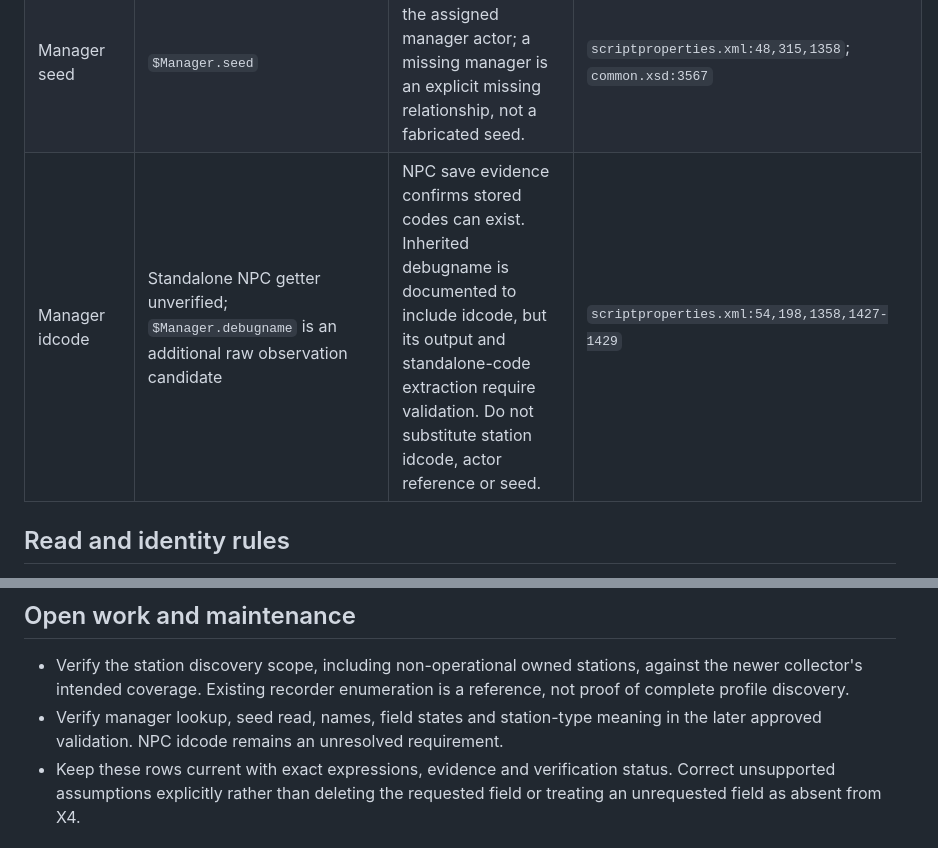
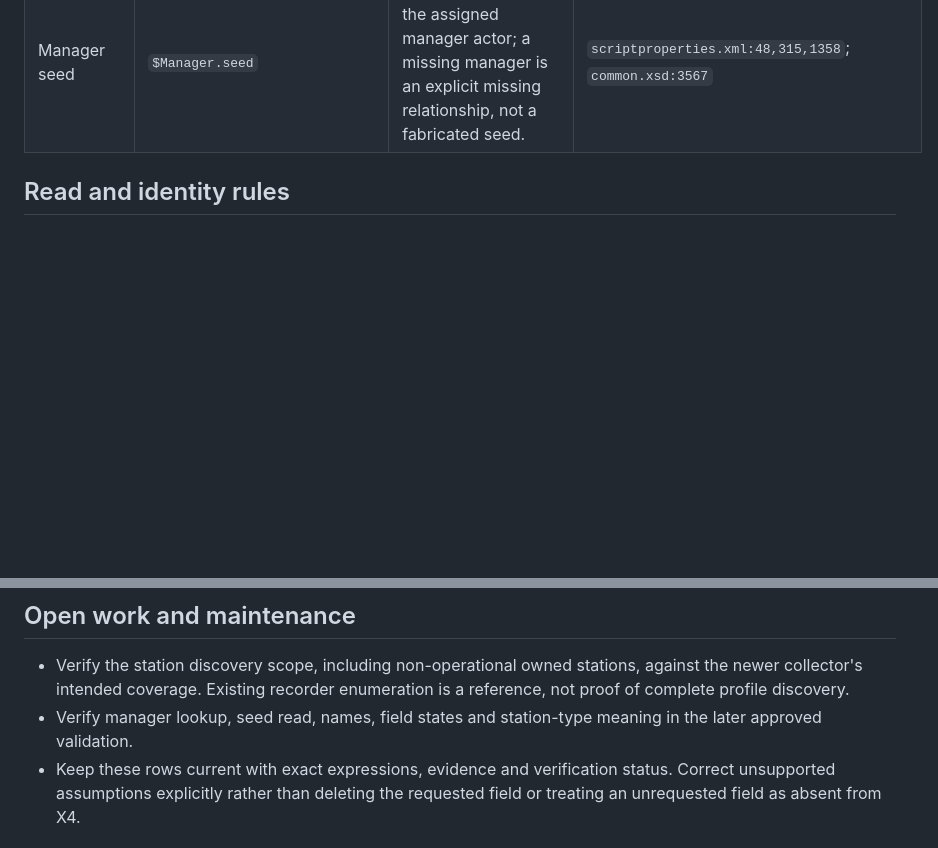
Before and after one commit to yeahmyusernameis32characterslong/X4LifeSigns, a Markdown page: docs/OBJECT_PROFILE_STATIONS.md, 2 parts joined by grey strips. GitHub-like rendering; blank space fills up the shorter version.

Commit message:
docs: remove manager idcode from station profiles

```diff
--- a/docs/OBJECT_PROFILE_STATIONS.md
+++ b/docs/OBJECT_PROFILE_STATIONS.md
@@ -35,7 +35,6 @@ Source locations refer to the installed X4 9.00 reference, not files in this rep
 | Station type | `$Station.primarypurpose.name` | Functional classification. `$Station.macro.name` is a separate model/design display label; retain both if needed. An exact UI station-type equivalent is not yet verified. | `scriptproperties.xml:30,184,2072,2312-2313` |
 | Sector name | `$Station.sector.name` | Resolve the sector reference and its display name. Sector inherits component name via space. | `scriptproperties.xml:40,50,1253,1309` |
 | Manager seed | `$Manager.seed` | Read directly from the assigned manager actor; a missing manager is an explicit missing relationship, not a fabricated seed. | `scriptproperties.xml:48,315,1358`; `common.xsd:3567` |
-| Manager idcode | Standalone NPC getter unverified; `$Manager.debugname` is an additional raw observation candidate | NPC save evidence confirms stored codes can exist. Inherited debugname is documented to include idcode, but its output and standalone-code extraction require validation. Do not substitute station idcode, actor reference or seed. | `scriptproperties.xml:54,198,1358,1427-1429` |
 
 ## Read and identity rules
 
@@ -54,7 +53,7 @@ Source locations refer to the installed X4 9.00 reference, not files in this rep
   against the newer collector's intended coverage. Existing recorder enumeration
   is a reference, not proof of complete profile discovery.
 - Verify manager lookup, seed read, names, field states and station-type meaning
-  in the later approved validation. NPC idcode remains an unresolved requirement.
+  in the later approved validation.
 - Keep these rows current with exact expressions, evidence and verification
   status. Correct unsupported assumptions explicitly rather than deleting the
   requested field or treating an unrequested field as absent from X4.
```
